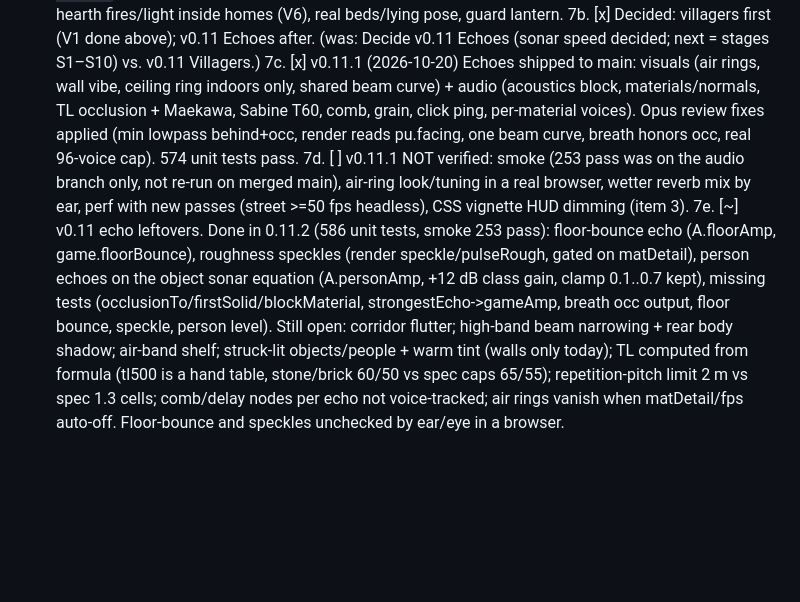
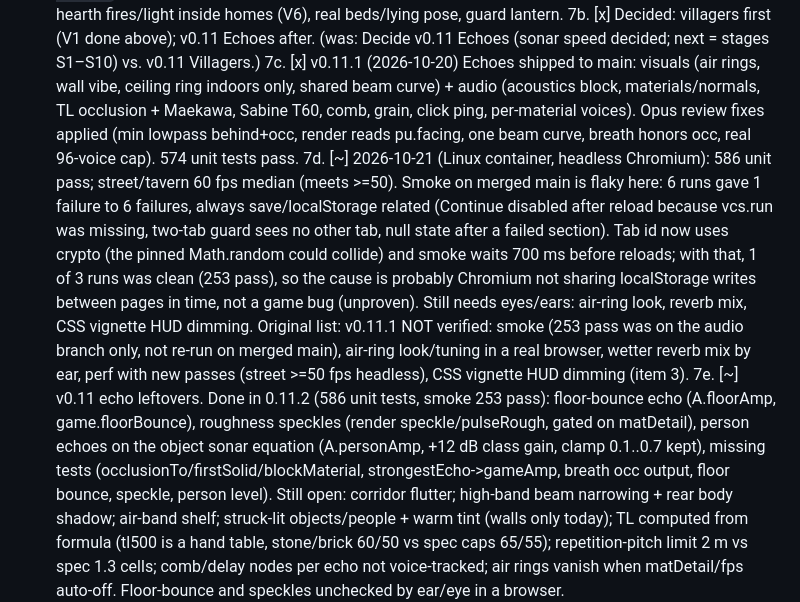
Before and after one commit to joshfryart/vampires-cant-see, a Markdown page: claude/TODO.md, the part around the change. Drawn GitHub-style; blank space fills up the shorter version.

Commit message:
TODO: 7d verification results (unit pass, 60 fps, smoke flaky on save checks)
Co-Authored-By: Claude Sonnet 5.5 <noreply@anthropic.com>
Claude-Session: https://claude.ai/code/session_01XkcsrZv6MZc8CUP85uuT2y

```diff
--- a/claude/TODO.md
+++ b/claude/TODO.md
@@ -19,7 +19,7 @@ Each version: Opus pulls src → contract → agents → tests + smoke + screens
 7. [x] v0.10.19 (2026-10-20) V1 night schedules: `js/schedule.js` (roles = [places, until, act] over the night fraction; 20:00 = 0, 01:00 = 0.5), town `places` + `role`/`home` per path in maps.js, people.js routes trips with a lit-street-preferring Dijkstra (`routeTo`); sitters and the test map keep their loops. Curfew: all but the watch and night owls are indoors by 01:00 (tested), then abed (seated pose via `seated`). 2 guards patrol the 8 outdoor posts all night in opposite directions (speed 1.3); insomniac + gravedigger stay out until ~0.7; drunk leaves the tavern ~0.26 and is home by ~0.45. Homes: house1 (farmer), house2 (elder, regular, mother; separate cells), barn (drunk, insomniac), shed (gravedigger), tavern (innkeeper), church (priest). Home acts: cook, eat, spin/mend/whittle, sleep (benches as beds). `People.snapshot` has `sched` {role, stop, act, next, walking, eta}. 543 unit pass. Still open: on-screen `?debug=1` readout, go-home-early on high fear, flee along a trip path can wrap through a wall and cower, hearth fires/light inside homes (V6), real beds/lying pose, guard lantern.
 7b. [x] Decided: villagers first (V1 done above); v0.11 Echoes after. (was: Decide v0.11 Echoes (sonar speed decided; next = stages S1–S10) vs. v0.11 Villagers.)
 7c. [x] v0.11.1 (2026-10-20) Echoes shipped to main: visuals (air rings, wall vibe, ceiling ring indoors only, shared beam curve) + audio (acoustics block, materials/normals, TL occlusion + Maekawa, Sabine T60, comb, grain, click ping, per-material voices). Opus review fixes applied (min lowpass behind+occ, render reads pu.facing, one beam curve, breath honors occ, real 96-voice cap). 574 unit tests pass.
-7d. [ ] v0.11.1 NOT verified: smoke (253 pass was on the audio branch only, not re-run on merged main), air-ring look/tuning in a real browser, wetter reverb mix by ear, perf with new passes (street >=50 fps headless), CSS vignette HUD dimming (item 3).
+7d. [~] 2026-10-21 (Linux container, headless Chromium): 586 unit pass; street/tavern 60 fps median (meets >=50). Smoke on merged main is flaky here: 6 runs gave 1 failure to 6 failures, always save/localStorage related (Continue disabled after reload because vcs.run was missing, two-tab guard sees no other tab, null state after a failed section). Tab id now uses crypto (the pinned Math.random could collide) and smoke waits 700 ms before reloads; with that, 1 of 3 runs was clean (253 pass), so the cause is probably Chromium not sharing localStorage writes between pages in time, not a game bug (unproven). Still needs eyes/ears: air-ring look, reverb mix, CSS vignette HUD dimming. Original list: v0.11.1 NOT verified: smoke (253 pass was on the audio branch only, not re-run on merged main), air-ring look/tuning in a real browser, wetter reverb mix by ear, perf with new passes (street >=50 fps headless), CSS vignette HUD dimming (item 3).
 7e. [~] v0.11 echo leftovers. Done in 0.11.2 (586 unit tests, smoke 253 pass): floor-bounce echo (A.floorAmp, game.floorBounce), roughness speckles (render speckle/pulseRough, gated on matDetail), person echoes on the object sonar equation (A.personAmp, +12 dB class gain, clamp 0.1..0.7 kept), missing tests (occlusionTo/firstSolid/blockMaterial, strongestEcho->gameAmp, breath occ output, floor bounce, speckle, person level). Still open: corridor flutter; high-band beam narrowing + rear body shadow; air-band shelf; struck-lit objects/people + warm tint (walls only today); TL computed from formula (tl500 is a hand table, stone/brick 60/50 vs spec caps 65/55); repetition-pitch limit 2 m vs spec 1.3 cells; comb/delay nodes per echo not voice-tracked; air rings vanish when matDetail/fps auto-off. Floor-bounce and speckles unchecked by ear/eye in a browser.
 8. [x] Fix `docs/SPEC-echoes.md` lines ~333 and ~386 (still mention `delayMul`).
 
```
